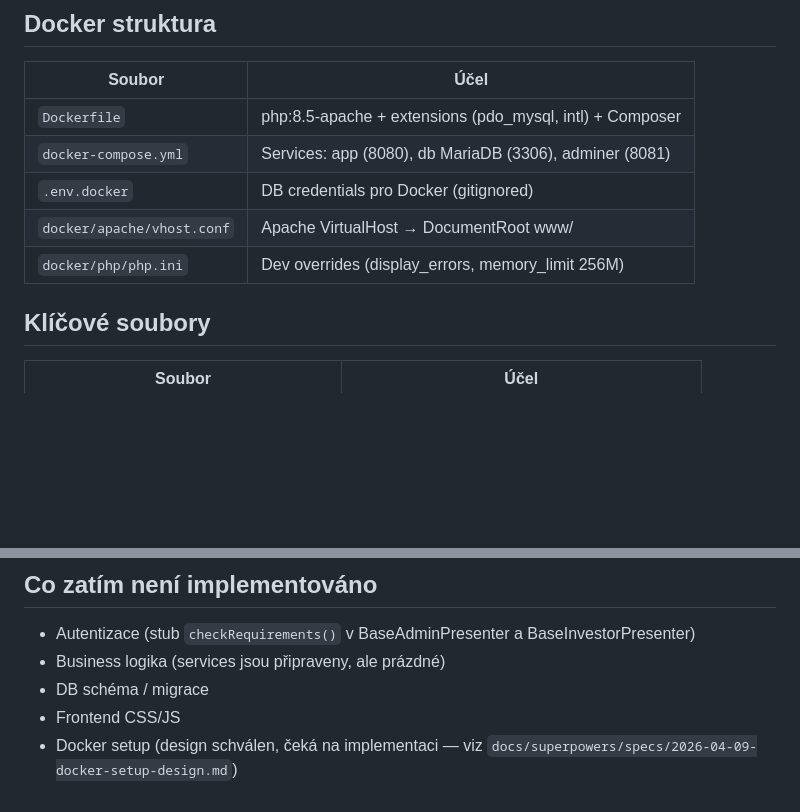
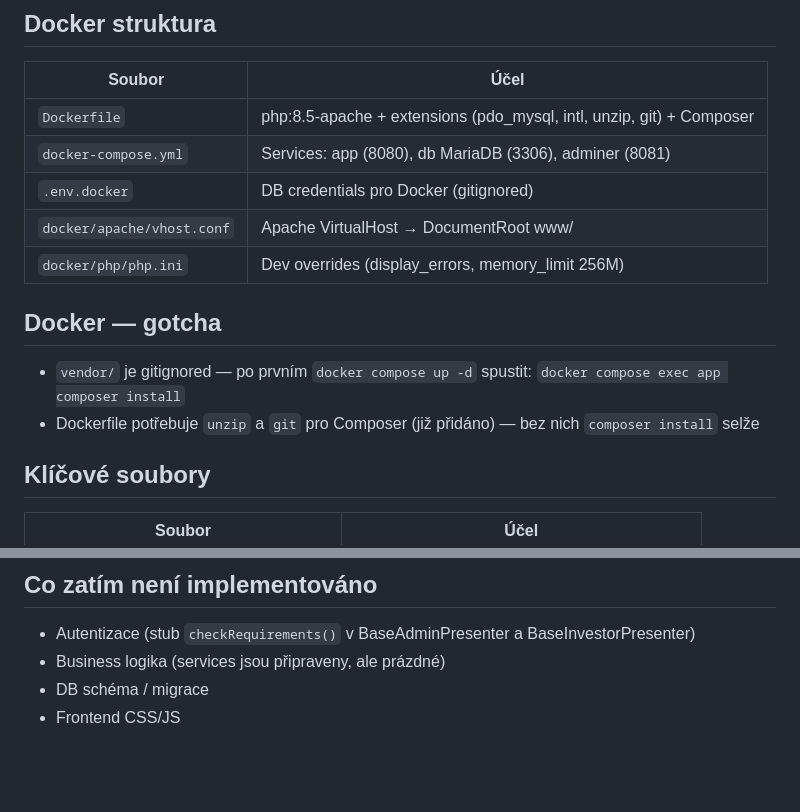
Before and after one commit to lnacev/smart-funds, a Markdown page: CLAUDE.md, 2 parts joined by grey strips. GitHub-like rendering; blank space fills up the shorter version.

Commit message:
docs: update CLAUDE.md — Docker setup complete, add gotcha notes
Co-Authored-By: Claude Sonnet 4.6 <noreply@anthropic.com>

```diff
--- a/CLAUDE.md
+++ b/CLAUDE.md
@@ -72,11 +72,16 @@ DB credentials: `config/local.neon` (gitignored).
 
 | Soubor | Účel |
 |--------|------|
-| `Dockerfile` | php:8.5-apache + extensions (pdo_mysql, intl) + Composer |
+| `Dockerfile` | php:8.5-apache + extensions (pdo_mysql, intl, unzip, git) + Composer |
 | `docker-compose.yml` | Services: app (8080), db MariaDB (3306), adminer (8081) |
 | `.env.docker` | DB credentials pro Docker (gitignored) |
 | `docker/apache/vhost.conf` | Apache VirtualHost → DocumentRoot www/ |
 | `docker/php/php.ini` | Dev overrides (display_errors, memory_limit 256M) |
+
+## Docker — gotcha
+
+- `vendor/` je gitignored — po prvním `docker compose up -d` spustit: `docker compose exec app composer install`
+- Dockerfile potřebuje `unzip` a `git` pro Composer (již přidáno) — bez nich `composer install` selže
 
 ## Klíčové soubory
 
@@ -103,4 +108,3 @@ DB credentials: `config/local.neon` (gitignored).
 - Business logika (services jsou připraveny, ale prázdné)
 - DB schéma / migrace
 - Frontend CSS/JS
-- Docker setup (design schválen, čeká na implementaci — viz `docs/superpowers/specs/2026-04-09-docker-setup-design.md`)
```
